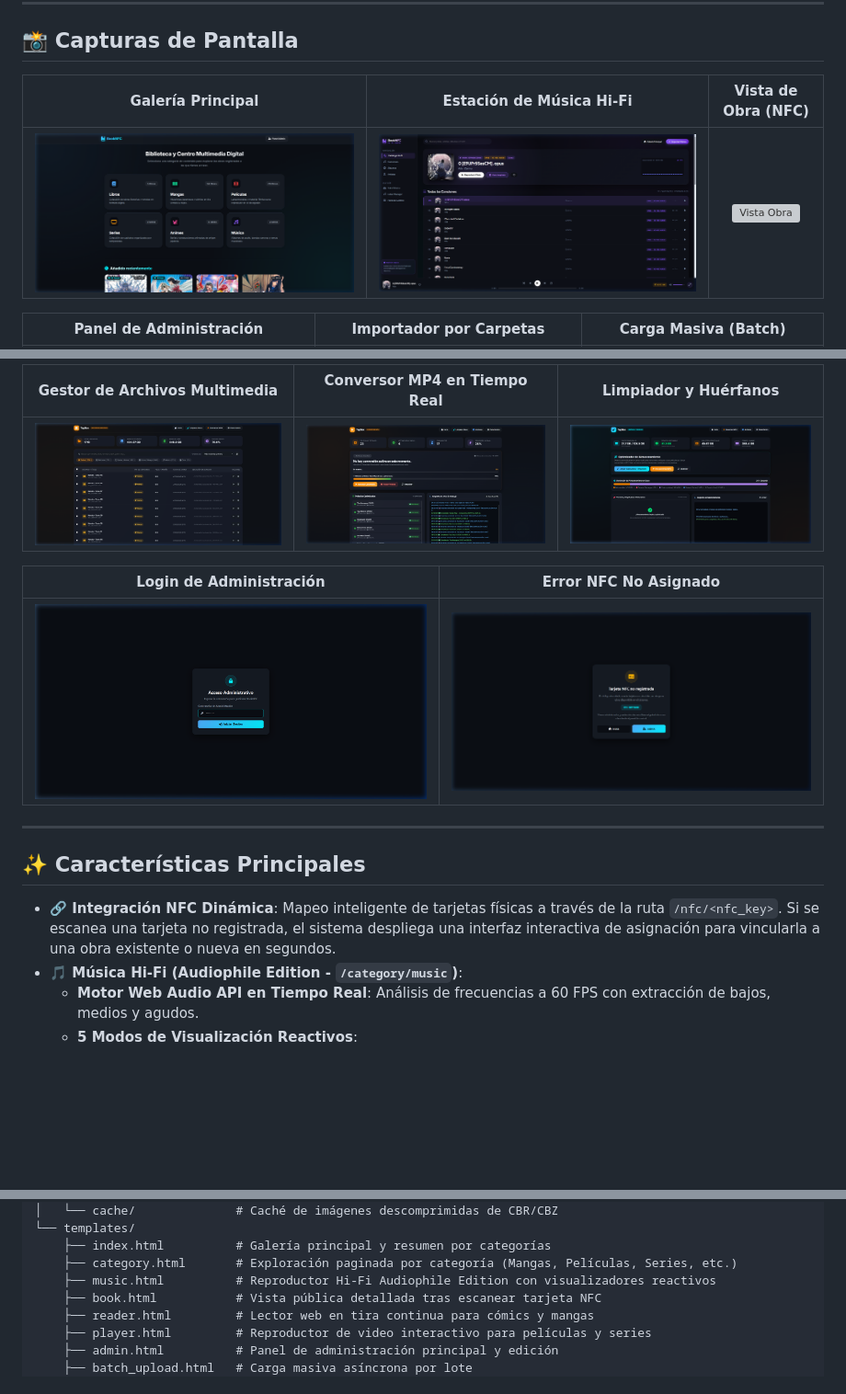
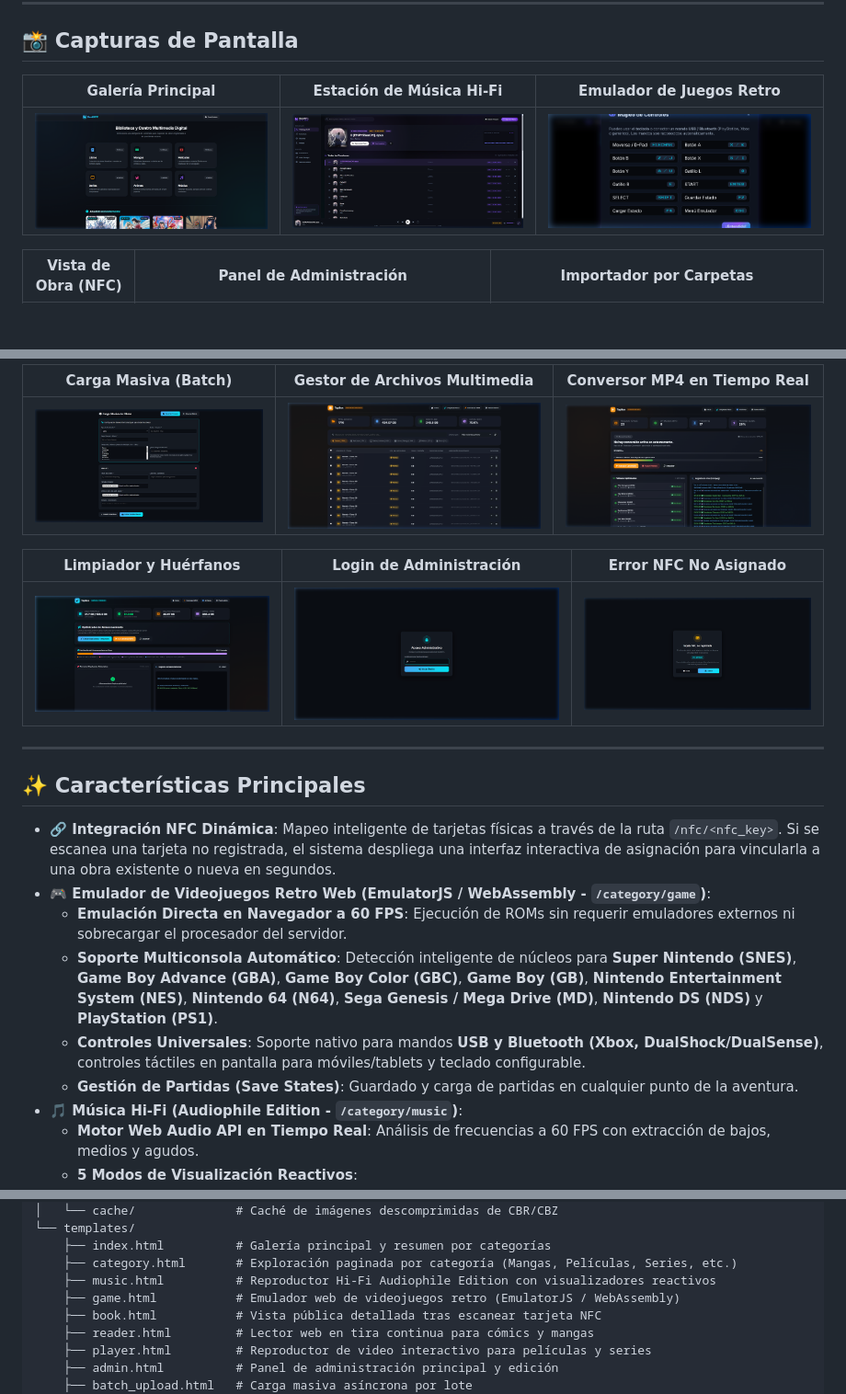
Before and after one commit to JoanLeonor/BookNFC, a Markdown page: README.md, 3 parts joined by grey strips. Shown at 92% size. GitHub-like rendering; pictures changed too: Capturas/pantalla game.png (added); blank space fills up the shorter version; grey boxes are pictures that could not be loaded.

Commit message:
Integracion de Emulador Web de Videojuegos Retro (EmulatorJS / WebAssembly), soporte multiconsola y categoria de juegos

```diff
--- a/README.md
+++ b/README.md
@@ -8,9 +8,9 @@ El proyecto está diseñado y optimizado para ser extremadamente ligero y eficie
 
 ## 📸 Capturas de Pantalla
 
-| Galería Principal | Estación de Música Hi-Fi | Vista de Obra (NFC) |
+| Galería Principal | Estación de Música Hi-Fi | Emulador de Juegos Retro |
 |:---:|:---:|:---:|
-| ![Galería Principal](Capturas/pantalla%20gallery.png) | ![Música Hi-Fi](Capturas/pantalla%20music.png) | ![Vista Obra](Capturas/pantalla%20nfc%20A.png) |
+| ![Galería Principal](Capturas/pantalla%20gallery.png) | ![Música Hi-Fi](Capturas/pantalla%20music.png) | ![Emulador Retro](Capturas/pantalla%20game.png) |
 
-| Panel de Administración | Importador por Carpetas | Carga Masiva (Batch) |
+| Vista de Obra (NFC) | Panel de Administración | Importador por Carpetas |
 |:---:|:---:|:---:|
@@ -18,18 +18,22 @@ El proyecto está diseñado y optimizado para ser extremadamente ligero y eficie
 
-| Gestor de Archivos Multimedia | Conversor MP4 en Tiempo Real | Limpiador y Huérfanos |
+| Carga Masiva (Batch) | Gestor de Archivos Multimedia | Conversor MP4 en Tiempo Real |
 |:---:|:---:|:---:|
-| ![Archivos](Capturas/pantalla%20files.png) | ![Conversor](Capturas/pantalla%20converter.png) | ![Limpiador](Capturas/pantalla%20cleaner.png) |
+| ![Carga Masiva](Capturas/pantalla%20carga%20masiva.png) | ![Archivos](Capturas/pantalla%20files.png) | ![Conversor](Capturas/pantalla%20converter.png) |
 
-| Login de Administración | Error NFC No Asignado |
-|:---:|:---:|
-| ![Login](Capturas/pantalla%20login.png) | ![NFC No Asignado](Capturas/pantalla%20nfc%20fail.png) |
-
+| Limpiador y Huérfanos | Login de Administración | Error NFC No Asignado |
+|:---:|:---:|:---:|
+| ![Limpiador](Capturas/pantalla%20cleaner.png) | ![Login](Capturas/pantalla%20login.png) | ![NFC No Asignado](Capturas/pantalla%20nfc%20fail.png) |
 
 ---
 
 ## ✨ Características Principales
 
 * **🔗 Integración NFC Dinámica**: Mapeo inteligente de tarjetas físicas a través de la ruta `/nfc/<nfc_key>`. Si se escanea una tarjeta no registrada, el sistema despliega una interfaz interactiva de asignación para vincularla a una obra existente o nueva en segundos.
+* **🎮 Emulador de Videojuegos Retro Web (EmulatorJS / WebAssembly - `/category/game`)**:
+  * **Emulación Directa en Navegador a 60 FPS**: Ejecución de ROMs sin requerir emuladores externos ni sobrecargar el procesador del servidor.
+  * **Soporte Multiconsola Automático**: Detección inteligente de núcleos para **Super Nintendo (SNES)**, **Game Boy Advance (GBA)**, **Game Boy Color (GBC)**, **Game Boy (GB)**, **Nintendo Entertainment System (NES)**, **Nintendo 64 (N64)**, **Sega Genesis / Mega Drive (MD)**, **Nintendo DS (NDS)** y **PlayStation (PS1)**.
+  * **Controles Universales**: Soporte nativo para mandos **USB y Bluetooth (Xbox, DualShock/DualSense)**, controles táctiles en pantalla para móviles/tablets y teclado configurable.
+  * **Gestión de Partidas (Save States)**: Guardado y carga de partidas en cualquier punto de la aventura.
 * **🎵 Música Hi-Fi (Audiophile Edition - `/category/music`)**:
   * **Motor Web Audio API en Tiempo Real**: Análisis de frecuencias a 60 FPS con extracción de bajos, medios y agudos.
   * **5 Modos de Visualización Reactivos**:
@@ -85,6 +89,7 @@ TapBox/
     ├── index.html          # Galería principal y resumen por categorías
     ├── category.html       # Exploración paginada por categoría (Mangas, Películas, Series, etc.)
     ├── music.html          # Reproductor Hi-Fi Audiophile Edition con visualizadores reactivos
+    ├── game.html           # Emulador web de videojuegos retro (EmulatorJS / WebAssembly)
     ├── book.html           # Vista pública detallada tras escanear tarjeta NFC
     ├── reader.html         # Lector web en tira continua para cómics y mangas
     ├── player.html         # Reproductor de video interactivo para películas y series
```
Also changed, not shown: other parts of README.md (+1 -1 lines), 6 other files.
